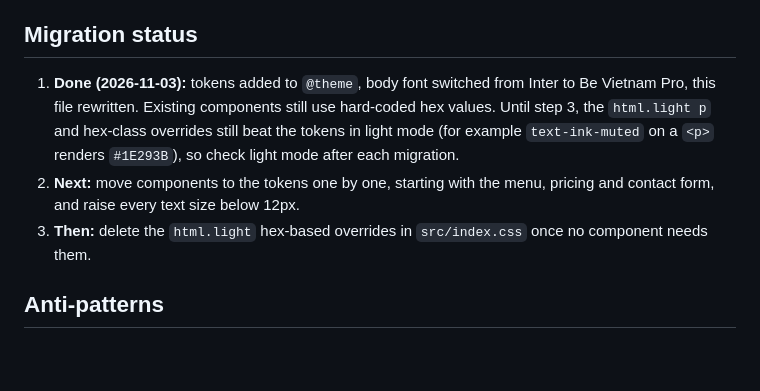
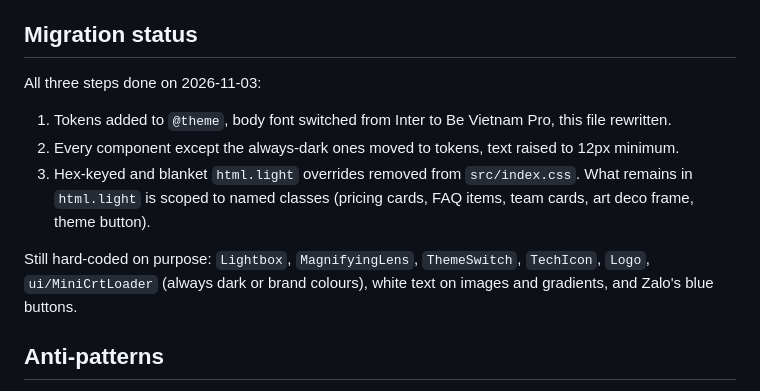
Before and after one commit to Three-Bugs-Studio/threebugsportfolio, a Markdown page: design-system/three-bugs-studio/MASTER.md, the part around the change. GitHub-like rendering; blank space fills up the shorter version.

Commit message:
docs(design-system): migration complete
Co-Authored-By: Claude Opus 5.5 <noreply@anthropic.com>

```diff
--- a/design-system/three-bugs-studio/MASTER.md
+++ b/design-system/three-bugs-studio/MASTER.md
@@ -74,9 +74,13 @@ All three fonts ship a Vietnamese subset on Google Fonts (checked 2026-11-03). T
 
 ## Migration status
 
-1. **Done (2026-11-03):** tokens added to `@theme`, body font switched from Inter to Be Vietnam Pro, this file rewritten. Existing components still use hard-coded hex values. Until step 3, the `html.light p` and hex-class overrides still beat the tokens in light mode (for example `text-ink-muted` on a `<p>` renders `#1E293B`), so check light mode after each migration.
-2. **Next:** move components to the tokens one by one, starting with the menu, pricing and contact form, and raise every text size below 12px.
-3. **Then:** delete the `html.light` hex-based overrides in `src/index.css` once no component needs them.
+All three steps done on 2026-11-03:
+
+1. Tokens added to `@theme`, body font switched from Inter to Be Vietnam Pro, this file rewritten.
+2. Every component except the always-dark ones moved to tokens, text raised to 12px minimum.
+3. Hex-keyed and blanket `html.light` overrides removed from `src/index.css`. What remains in `html.light` is scoped to named classes (pricing cards, FAQ items, team cards, art deco frame, theme button).
+
+Still hard-coded on purpose: `Lightbox`, `MagnifyingLens`, `ThemeSwitch`, `TechIcon`, `Logo`, `ui/MiniCrtLoader` (always dark or brand colours), white text on images and gradients, and Zalo's blue buttons.
 
 ## Anti-patterns
 
```
